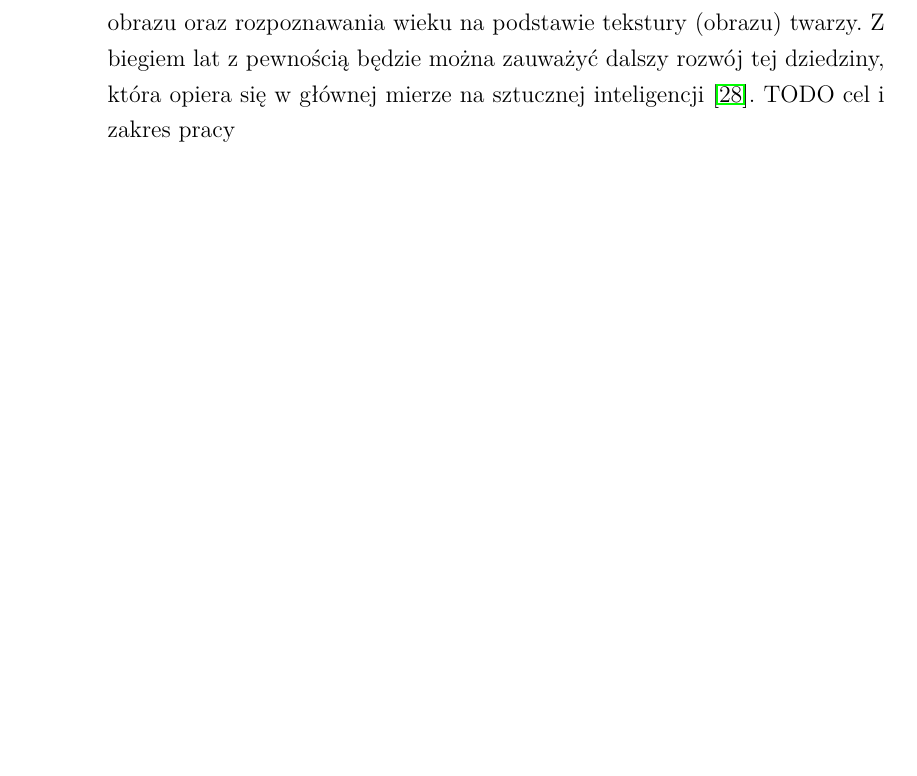
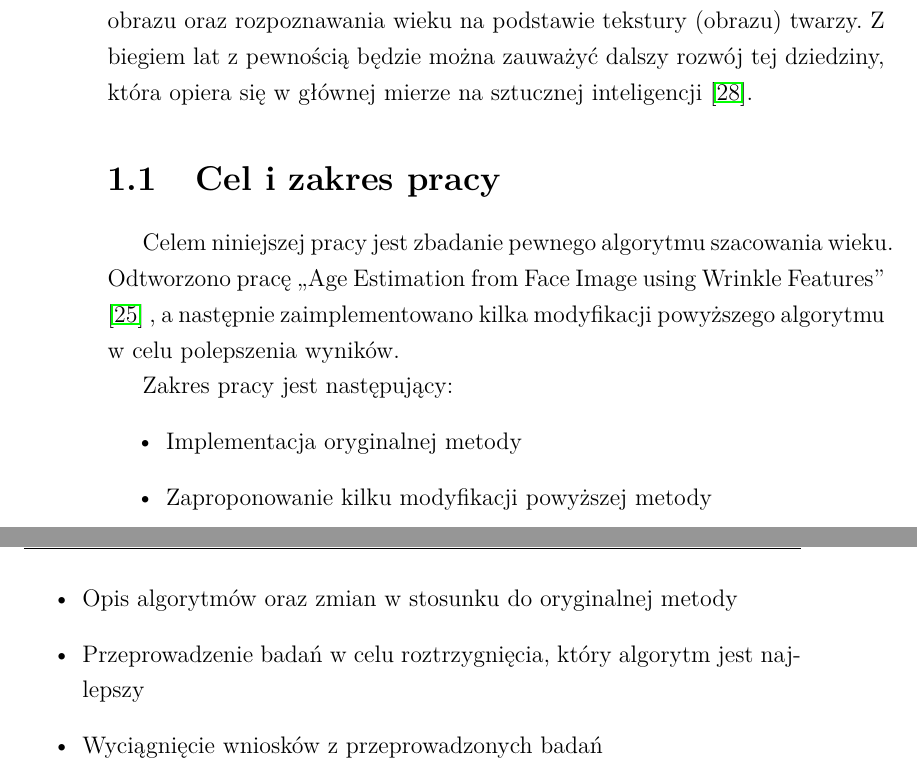
Before and after one commit to MateuszT9333/MagisterkaInfa, a LaTeX thesis (praca.tex): part of page 10 of 91 before the commit and two parts of pages 10 and 11 of 93 after it, the two joined at a grey line, cut so that both start at the same text, the shorter picture padded with empty space. Compiled offline with pdfLaTeX.

Commit message:
Cel i zakres pracy

```diff
--- a/praca.tex
+++ b/praca.tex
@@ -375,9 +375,7 @@ Karolina Nurzyńska}
     Z biegiem lat z pewnością będzie można zauważyć dalszy rozwój tej dziedziny, która
     opiera się w głównej mierze na sztucznej inteligencji~\cite{computerVision}.
     %275 wyrazow
-    TODO cel i zakres pracy
-    %todo cel i zakres pracy
-    %    \section{Cel i zakres pracy}
+    \section{Cel i zakres pracy}\label{sec:cel-i-zakres-pracy}
     %    Celem pracy magisterskiej jest stworzenie prostego programu do rozpoznawania wieku na podstawie tekstury twarzy.
     %
     %    Zakres pracy obejmuje:
@@ -392,7 +390,18 @@ Karolina Nurzyńska}
     %    \section{Metoda a}
     %    \section{Metoda b}
     %    \section{Metoda wrinkle feature}
-
+    Celem niniejszej pracy jest zbadanie pewnego algorytmu szacowania wieku.
+    Odtworzono pracę ,,Age Estimation from Face Image using Wrinkle Features'' \cite{wrinkleFeatures}
+    , a następnie zaimplementowano kilka modyfikacji powyższego algorytmu w celu polepszenia wyników.
+
+    Zakres pracy jest następujący:
+    \begin{itemize}
+        \item Implementacja oryginalnej metody
+        \item Zaproponowanie kilku modyfikacji powyższej metody
+        \item Opis algorytmów oraz zmian w stosunku do oryginalnej metody
+        \item Przeprowadzenie badań w celu roztrzygnięcia, który algorytm jest najlepszy
+        \item Wyciągnięcie wniosków z przeprowadzonych badań
+    \end{itemize}
     \chapter{Metoda bazowa - wrinkle feature}\label{ch:metoda-bazowa---wrinkle-feature}
 
     Istnieje wiele metod wyznaczania wieku z obrazu twarzy.
```
